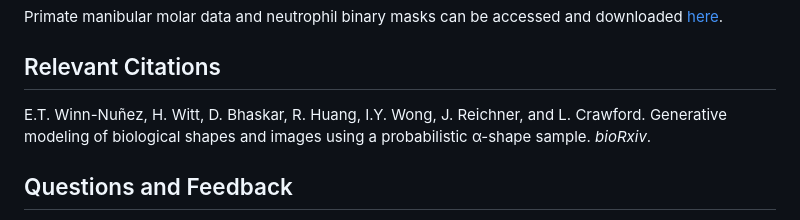
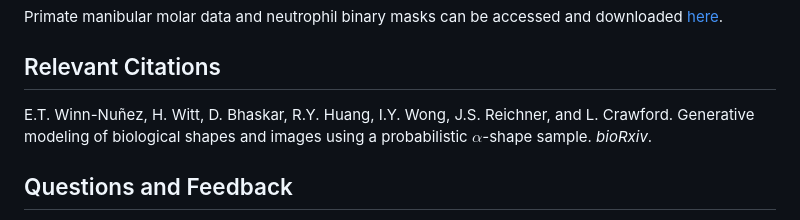
Before and after one commit to lcrawlab/ashapesampler, a Markdown page: README.md, the part around the change. GitHub-like rendering.

```diff
--- a/README.md
+++ b/README.md
@@ -106,7 +106,7 @@ Primate manibular molar data and neutrophil binary masks can be accessed and dow
 
 ## Relevant Citations
 
-E.T. Winn-Nuñez, H. Witt, D. Bhaskar, R. Huang, I.Y. Wong, J. Reichner, and L. Crawford. Generative modeling of biological shapes and images using a probabilistic α-shape sample. _bioRxiv_.
+E.T. Winn-Nuñez, H. Witt, D. Bhaskar, R.Y. Huang, I.Y. Wong, J.S. Reichner, and L. Crawford. Generative modeling of biological shapes and images using a probabilistic $\alpha$-shape sample. _bioRxiv_.
 
 ## Questions and Feedback
 
```
